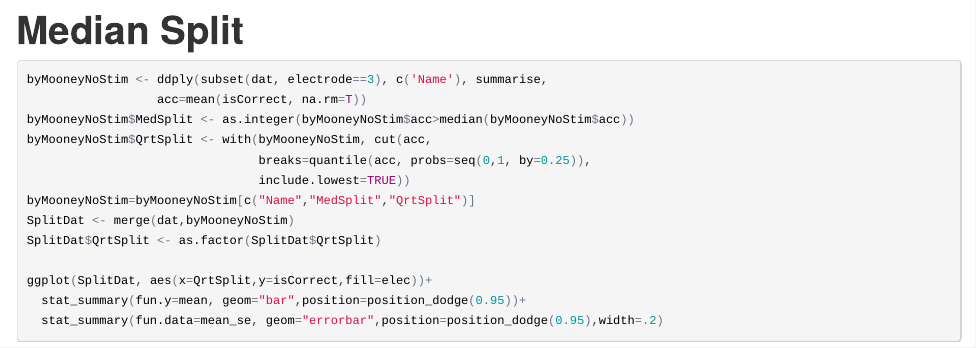
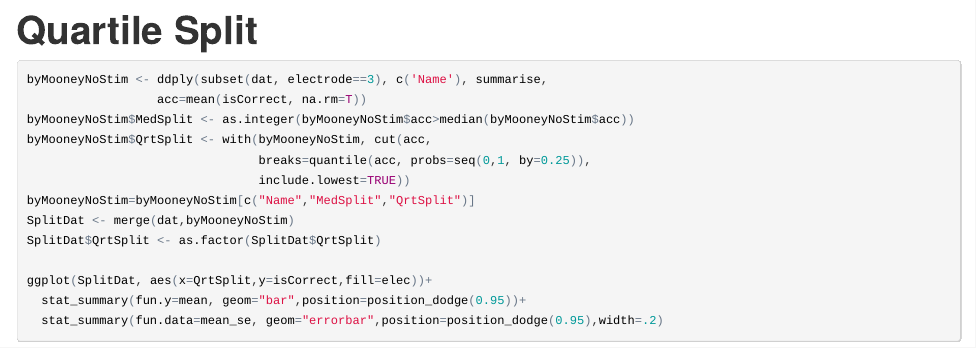
Before and after one commit to bastienboutonnet/brainStimMooneys, an R Markdown document (brstMOO_Report.Rmd): the page in a window 1100 px wide, from 1240 px down. The pictures show the output file brstMOO_Report.html that the author committed with the source, opened offline.

````diff
--- a/brstMOO_Report.Rmd
+++ b/brstMOO_Report.Rmd
@@ -71,7 +71,7 @@
   PimpMyPlot
 ```
 
-#Median Split
+#Quartile Split
 ```{r}
 byMooneyNoStim <- ddply(subset(dat, electrode==3), c('Name'), summarise,
                   acc=mean(isCorrect, na.rm=T))
````
Also changed, not shown: brstMOO_Report.html.
